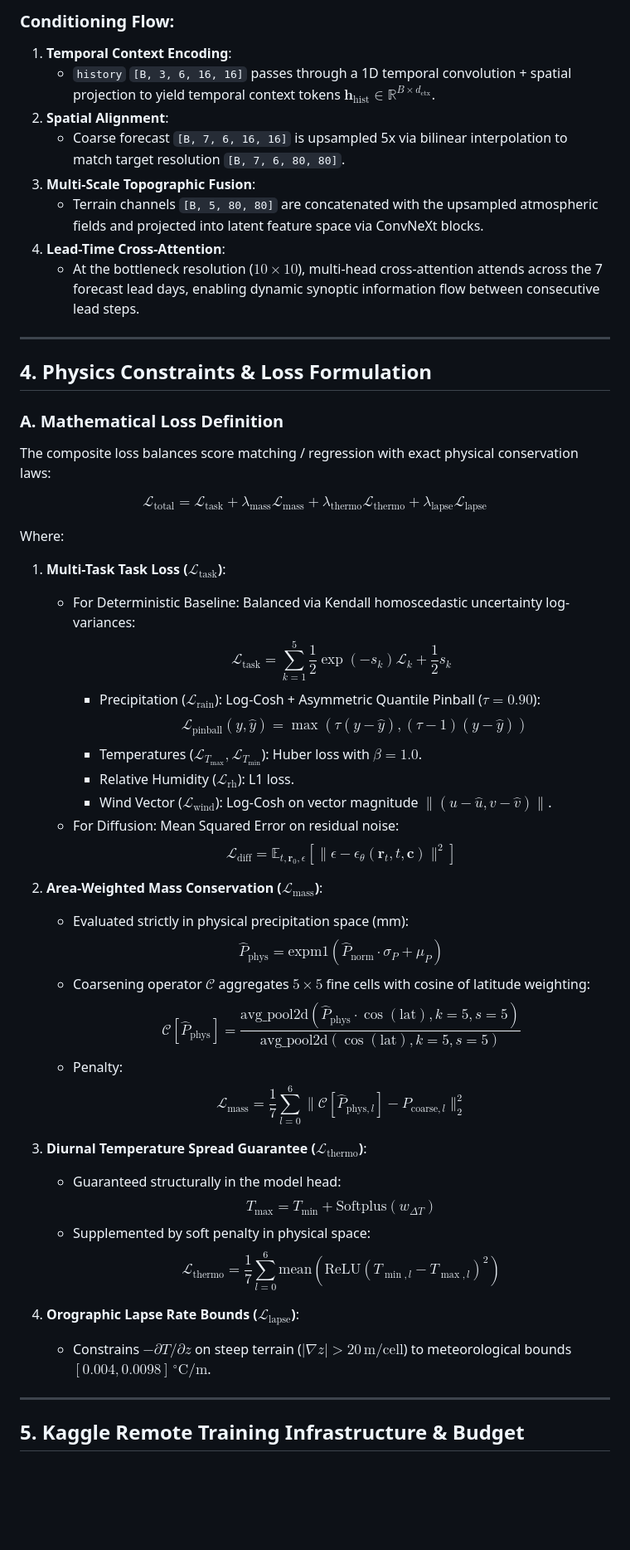
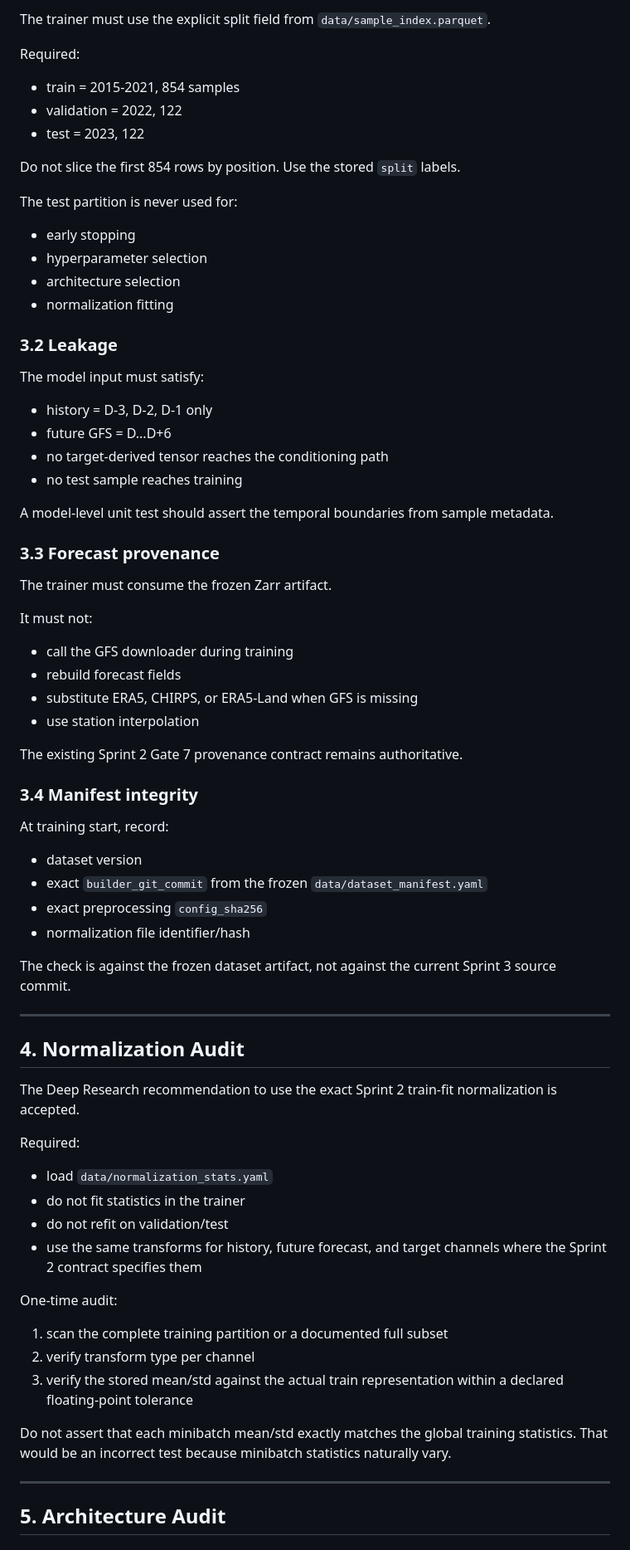
Before and after one commit to rohzhegde26/SIH-26074-Fast-and-Curious, a Markdown page: docs/plans/sprint_3_model_training_audit.md, the part around one of its changes. Shown at 83% size. Drawn GitHub-style; blank space fills up the shorter version.

Commit message:
docs(plan): align sprint 3 training audit with research review

```diff
--- a/docs/plans/sprint_3_model_training_audit.md
+++ b/docs/plans/sprint_3_model_training_audit.md
@@ -85,53 +75,71 @@ Therefore, our architecture implements a two-phase hierarchy:
 
-### Conditioning Flow:
-1. **Temporal Context Encoding**:
-   - `history` `[B, 3, 6, 16, 16]` passes through a 1D temporal convolution + spatial projection to yield temporal context tokens $\mathbf{h}_{\text{hist}} \in \mathbb{R}^{B \times d_{\text{ctx}}}$.
-2. **Spatial Alignment**:
-   - Coarse forecast `[B, 7, 6, 16, 16]` is upsampled 5x via bilinear interpolation to match target resolution `[B, 7, 6, 80, 80]`.
-3. **Multi-Scale Topographic Fusion**:
-   - Terrain channels `[B, 5, 80, 80]` are concatenated with the upsampled atmospheric fields and projected into latent feature space via ConvNeXt blocks.
-4. **Lead-Time Cross-Attention**:
-   - At the bottleneck resolution ($10 \times 10$), multi-head cross-attention attends across the 7 forecast lead days, enabling dynamic synoptic information flow between consecutive lead steps.
+The trainer must use the explicit split field from `data/sample_index.parquet`.
+
+Required:
+- train = 2015-2021, 854 samples
+- validation = 2022, 122
+- test = 2023, 122
+
+Do not slice the first 854 rows by position. Use the stored `split` labels.
+
+The test partition is never used for:
+- early stopping
+- hyperparameter selection
+- architecture selection
+- normalization fitting
+
+### 3.2 Leakage
+
+The model input must satisfy:
+- history = D-3, D-2, D-1 only
+- future GFS = D...D+6
+- no target-derived tensor reaches the conditioning path
+- no test sample reaches training
+
+A model-level unit test should assert the temporal boundaries from sample metadata.
+
+### 3.3 Forecast provenance
+
+The trainer must consume the frozen Zarr artifact.
+
+It must not:
+- call the GFS downloader during training
+- rebuild forecast fields
+- substitute ERA5, CHIRPS, or ERA5-Land when GFS is missing
+- use station interpolation
+
+The existing Sprint 2 Gate 7 provenance contract remains authoritative.
+
+### 3.4 Manifest integrity
+
+At training start, record:
+- dataset version
+- exact `builder_git_commit` from the frozen `data/dataset_manifest.yaml`
+- exact preprocessing `config_sha256`
+- normalization file identifier/hash
+
+The check is against the frozen dataset artifact, not against the current Sprint 3 source commit.
 
 ---
 
-## 4. Physics Constraints & Loss Formulation
+## 4. Normalization Audit
 
-### A. Mathematical Loss Definition
-The composite loss balances score matching / regression with exact physical conservation laws:
+The Deep Research recommendation to use the exact Sprint 2 train-fit normalization is accepted.
 
-$$\mathcal{L}_{\text{total}} = \mathcal{L}_{\text{task}} + \lambda_{\text{mass}} \mathcal{L}_{\text{mass}} + \lambda_{\text{thermo}} \mathcal{L}_{\text{thermo}} + \lambda_{\text{lapse}} \mathcal{L}_{\text{lapse}}$$
+Required:
+- load `data/normalization_stats.yaml`
+- do not fit statistics in the trainer
+- do not refit on validation/test
+- use the same transforms for history, future forecast, and target channels where the Sprint 2 contract specifies them
 
-Where:
-1. **Multi-Task Task Loss ($\mathcal{L}_{\text{task}}$)**:
-   - For Deterministic Baseline: Balanced via Kendall homoscedastic uncertainty log-variances:
-     $$\mathcal{L}_{\text{task}} = \sum_{k=1}^5 \frac{1}{2} \exp(-s_k) \mathcal{L}_k + \frac{1}{2} s_k$$
-     * Precipitation ($\mathcal{L}_{\text{rain}}$): Log-Cosh + Asymmetric Quantile Pinball ($\tau = 0.90$):
-       $$\mathcal{L}_{\text{pinball}}(y, \hat{y}) = \max(\tau (y - \hat{y}), (\tau - 1)(y - \hat{y}))$$
-     * Temperatures ($\mathcal{L}_{T_{\max}}, \mathcal{L}_{T_{\min}}$): Huber loss with $\beta = 1.0$.
-     * Relative Humidity ($\mathcal{L}_{\text{rh}}$): L1 loss.
-     * Wind Vector ($\mathcal{L}_{\text{wind}}$): Log-Cosh on vector magnitude $\|(u - \hat{u}, v - \hat{v})\|$.
-   - For Diffusion: Mean Squared Error on residual noise:
-     $$\mathcal{L}_{\text{diff}} = \mathbb{E}_{t, \mathbf{r}_0, \epsilon} [\|\epsilon - \epsilon_\theta(\mathbf{r}_t, t, \mathbf{c})\|^2]$$
+One-time audit:
+1. scan the complete training partition or a documented full subset
+2. verify transform type per channel
+3. verify the stored mean/std against the actual train representation within a declared floating-point tolerance
 
-2. **Area-Weighted Mass Conservation ($\mathcal{L}_{\text{mass}}$)**:
-   - Evaluated strictly in physical precipitation space (mm):
-     $$\hat{P}_{\text{phys}} = \text{expm1}(\hat{P}_{\text{norm}} \cdot \sigma_P + \mu_P)$$
-   - Coarsening operator $\mathcal{C}$ aggregates $5 \times 5$ fine cells with cosine of latitude weighting:
-     $$\mathcal{C}[\hat{P}_{\text{phys}}] = \frac{\text{avg\_pool2d}(\hat{P}_{\text{phys}} \cdot \cos(\text{lat}), k=5, s=5)}{\text{avg\_pool2d}(\cos(\text{lat}), k=5, s=5)}$$
-   - Penalty:
-     $$\mathcal{L}_{\text{mass}} = \frac{1}{7} \sum_{l=0}^6 \|\mathcal{C}[\hat{P}_{\text{phys}, l}] - P_{\text{coarse}, l}\|_2^2$$
-
-3. **Diurnal Temperature Spread Guarantee ($\mathcal{L}_{\text{thermo}}$)**:
-   - Guaranteed structurally in the model head:
-     $$T_{\max} = T_{\min} + \text{Softplus}(w_{\Delta T})$$
-   - Supplemented by soft penalty in physical space:
-     $$\mathcal{L}_{\text{thermo}} = \frac{1}{7} \sum_{l=0}^6 \text{mean}(\text{ReLU}(T_{\min, l} - T_{\max, l})^2)$$
-
-4. **Orographic Lapse Rate Bounds ($\mathcal{L}_{\text{lapse}}$)**:
-   - Constrains $-\partial T/\partial z$ on steep terrain ($|\nabla z| > 20\,\text{m/cell}$) to meteorological bounds $[0.004, 0.0098] \,^\circ\text{C/m}$.
+Do not assert that each minibatch mean/std exactly matches the global training statistics. That would be an incorrect test because minibatch statistics naturally vary.
 
 ---
 
-## 5. Kaggle Remote Training Infrastructure & Budget
+## 5. Architecture Audit
 
```
Also changed, not shown: other parts of docs/plans/sprint_3_model_training_audit.md (+401 -89 lines).
